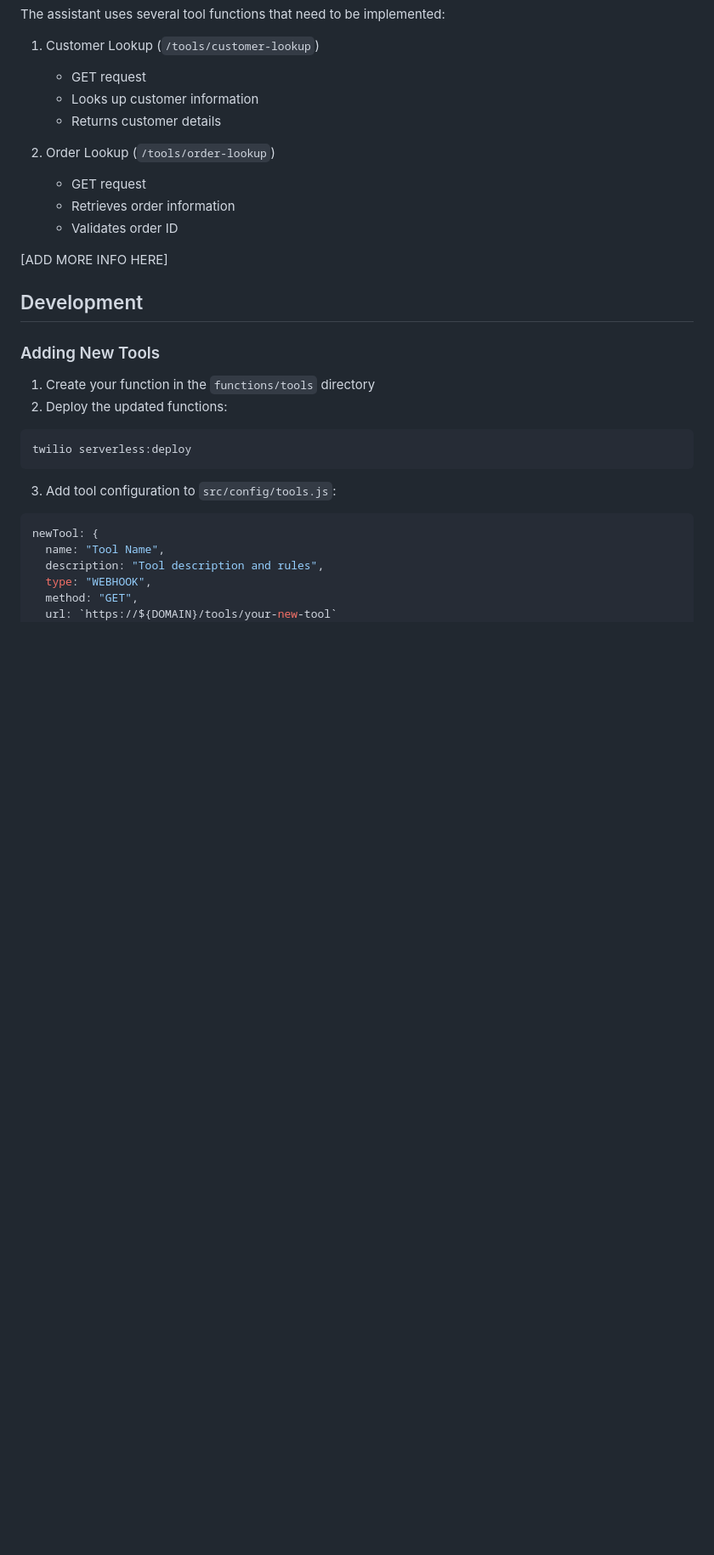
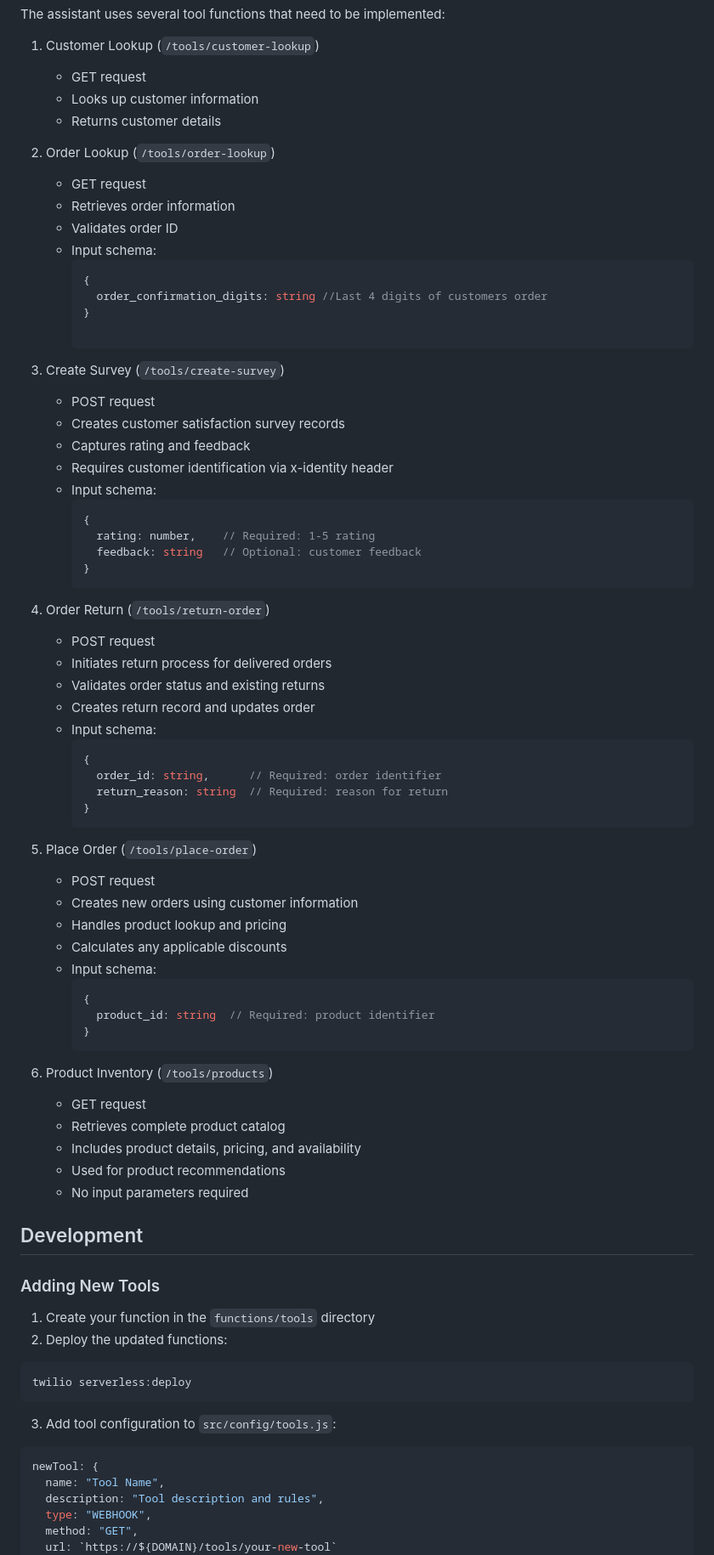
Before and after one commit to twilio-samples/ai-assistant-demo-owl-shoes, a Markdown page: README.md, the part around the change printed below. Shown: that part at 85% size. Rendered like a GitHub page; blank space fills up the shorter version.

````diff
--- a/README.md
+++ b/README.md
@@ -130,8 +166,56 @@ The assistant uses several tool functions that need to be implemented:
    - GET request
    - Retrieves order information
    - Validates order ID
+   - Input schema:
+     ```javascript
+     {
+       order_confirmation_digits: string //Last 4 digits of customers order
+     }
 
-[ADD MORE INFO HERE]
+3. Create Survey (`/tools/create-survey`)
+   - POST request
+   - Creates customer satisfaction survey records
+   - Captures rating and feedback
+   - Requires customer identification via x-identity header
+   - Input schema:
+     ```javascript
+     {
+       rating: number,    // Required: 1-5 rating
+       feedback: string   // Optional: customer feedback
+     }
+     ```
+
+4. Order Return (`/tools/return-order`)
+   - POST request
+   - Initiates return process for delivered orders
+   - Validates order status and existing returns
+   - Creates return record and updates order
+   - Input schema:
+     ```javascript
+     {
+       order_id: string,      // Required: order identifier
+       return_reason: string  // Required: reason for return
+     }
+     ```
+
+5. Place Order (`/tools/place-order`)
+   - POST request
+   - Creates new orders using customer information
+   - Handles product lookup and pricing
+   - Calculates any applicable discounts
+   - Input schema:
+     ```javascript
+     {
+       product_id: string  // Required: product identifier
+     }
+     ```
+
+6. Product Inventory (`/tools/products`)
+   - GET request
+   - Retrieves complete product catalog
+   - Includes product details, pricing, and availability
+   - Used for product recommendations
+   - No input parameters required
 
 ## Development
 
````
Also changed, not shown: other parts of README.md (+53 -17 lines).
